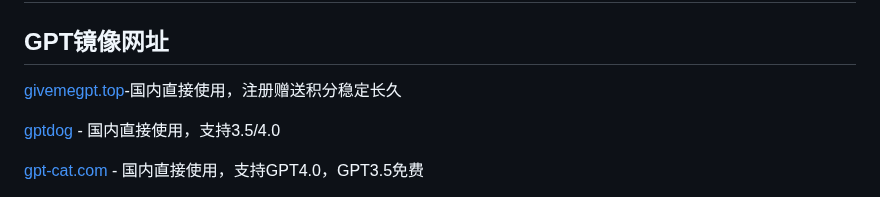
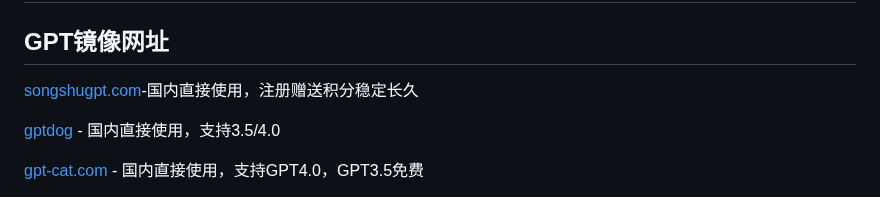
Before and after one commit to Cailailai/chatgpt-chinese, a Markdown page: README.md, the part around the change. GitHub-like rendering.

```diff
--- a/README.md
+++ b/README.md
@@ -1,7 +1,7 @@
 # 汇总40个国内外ChatGPT(4o/4.0/3.5)镜像网站（2025年3月最新）
 ## GPT镜像网址
 
-[givemegpt.top](http://givemegpt.top)-国内直接使用，注册赠送积分稳定长久
+[songshugpt.com](http://songshugpt.com)-国内直接使用，注册赠送积分稳定长久
 
 [gptdog](http://gptdog.online) - 国内直接使用，支持3.5/4.0
 
```
